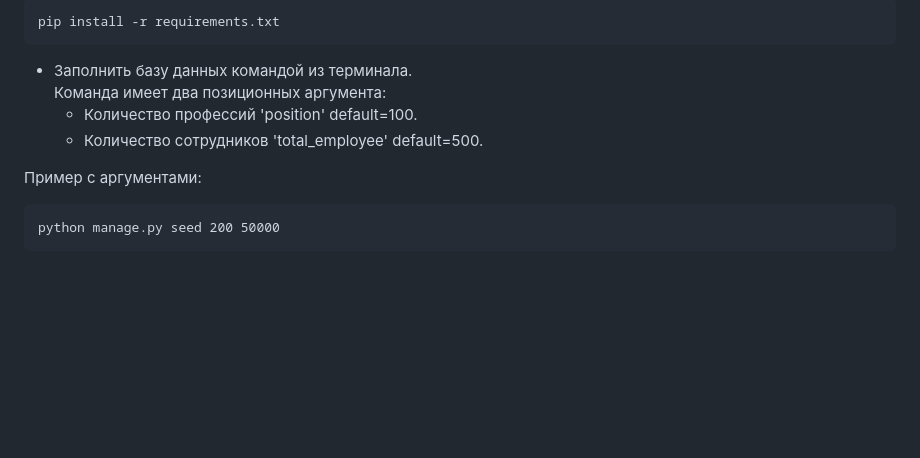
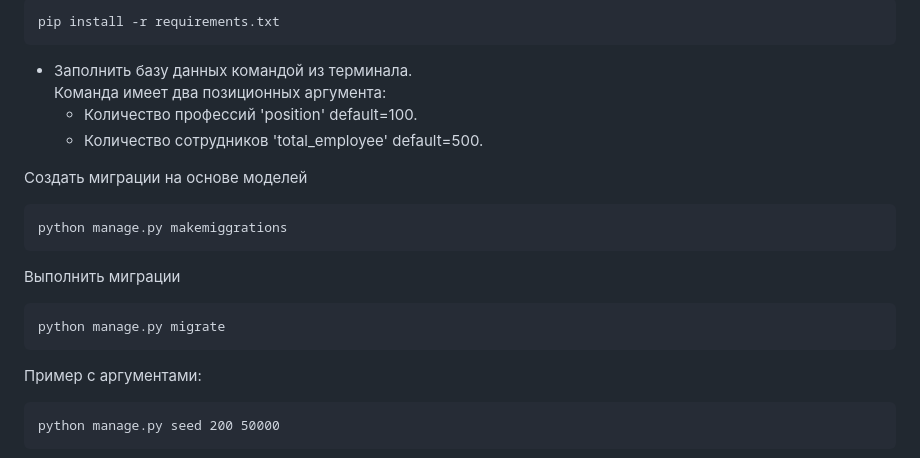
Before and after one commit to Kvezac/silver-robot, a Markdown page: README.md, the part around the change. Drawn GitHub-style; blank space fills up the shorter version.

````diff
--- a/README.md
+++ b/README.md
@@ -17,6 +17,14 @@ pip install -r requirements.txt
   - Количество профессий 'position' default=100.
   - Количество сотрудников 'total_employee' default=500.
 
+Создать миграции на основе моделей
+```commandline
+python manage.py makemiggrations
+```
+  Выполнить миграции
+```commandline
+python manage.py migrate
+```
 Пример с аргументами:
 ```commandline
 python manage.py seed 200 50000
````
